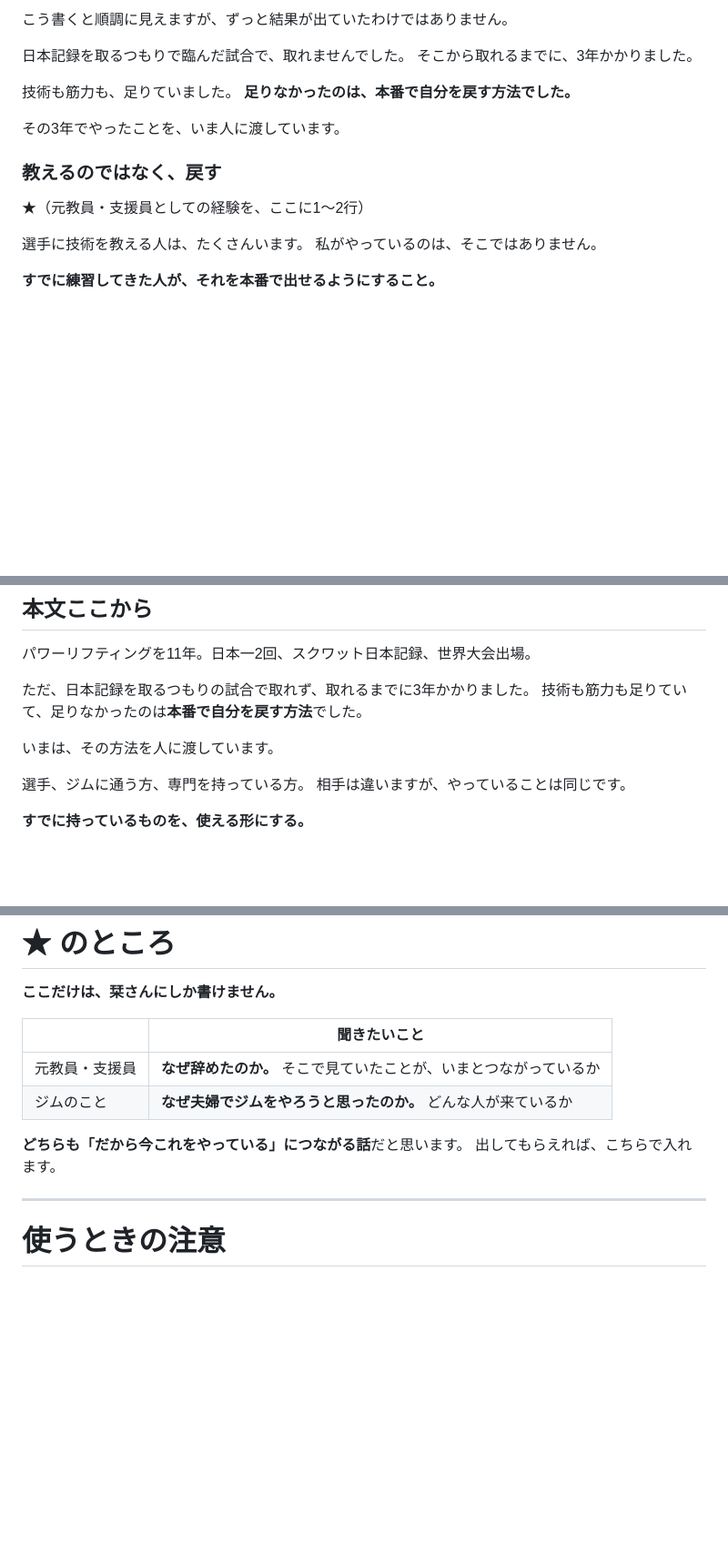
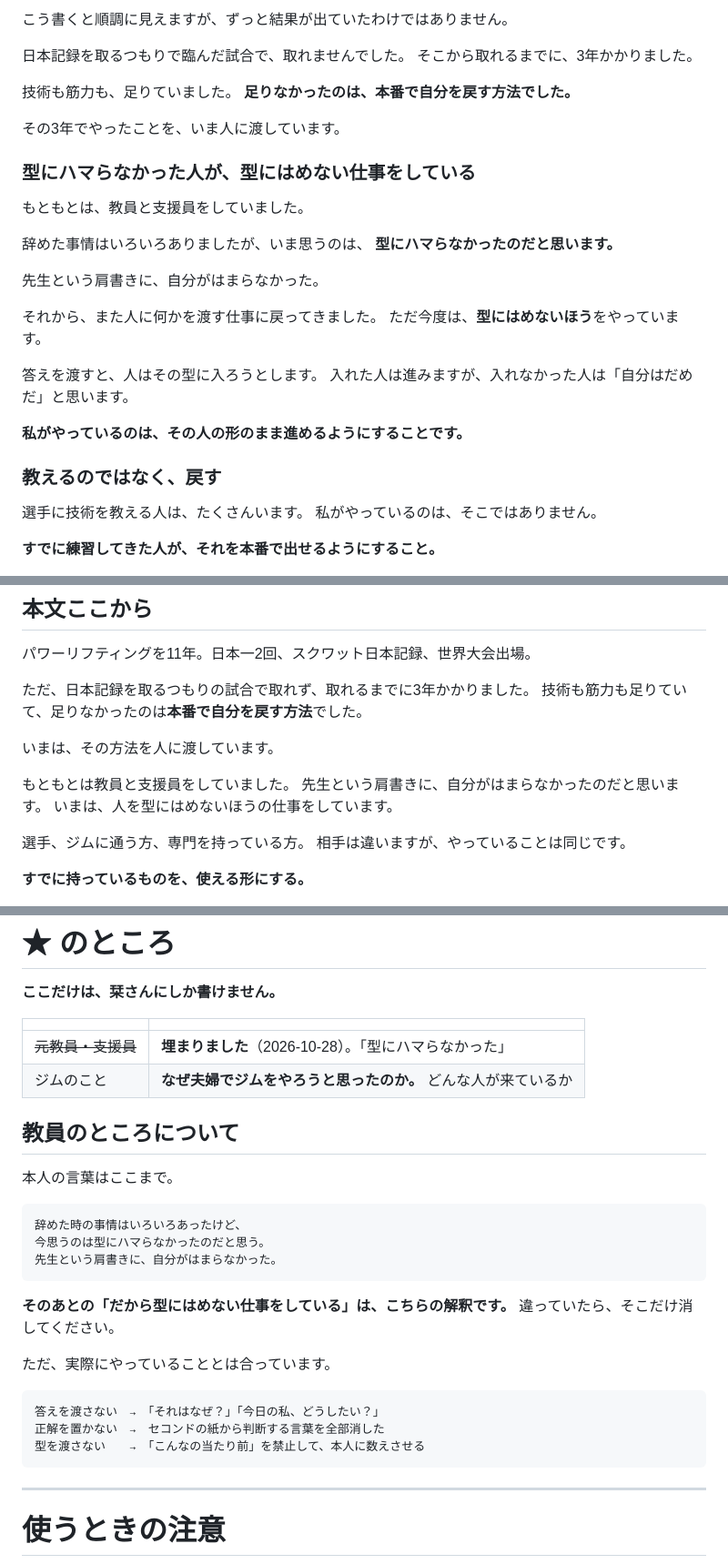
Before and after one commit to shiori0823/shiorin-trainer, a Markdown page: profile/story.md, 3 parts joined by grey strips. Shown at 91% size. Rendered like a GitHub page; blank space fills up the shorter version.

Commit message:
教員を辞めた理由を文章に入れる
「型にハマらなかった」「先生という肩書きに自分がはまらなかった」。
本人の言葉はそこまでで、「だから型にはめない仕事をしている」は
解釈であることを明記した。短い版にも1段落入れた。

Co-Authored-By: Claude Opus 5 <noreply@anthropic.com>
Claude-Session: https://claude.ai/code/session_01MJ8sU5hpwfofQFKTxCfeKW

````diff
--- a/profile/story.md
+++ b/profile/story.md
@@ -28,9 +28,24 @@
 
 その3年でやったことを、いま人に渡しています。
 
+### 型にハマらなかった人が、型にはめない仕事をしている
+
+もともとは、教員と支援員をしていました。
+
+辞めた事情はいろいろありましたが、いま思うのは、
+**型にハマらなかったのだと思います。**
+
+先生という肩書きに、自分がはまらなかった。
+
+それから、また人に何かを渡す仕事に戻ってきました。
+ただ今度は、**型にはめないほう**をやっています。
+
+答えを渡すと、人はその型に入ろうとします。
+入れた人は進みますが、入れなかった人は「自分はだめだ」と思います。
+
+**私がやっているのは、その人の形のまま進めるようにすることです。**
+
 ### 教えるのではなく、戻す
-
-★（元教員・支援員としての経験を、ここに1〜2行）
 
 選手に技術を教える人は、たくさんいます。
 私がやっているのは、そこではありません。
@@ -130,6 +145,10 @@
 
 いまは、その方法を人に渡しています。
 
+もともとは教員と支援員をしていました。
+先生という肩書きに、自分がはまらなかったのだと思います。
+いまは、人を型にはめないほうの仕事をしています。
+
 選手、ジムに通う方、専門を持っている方。
 相手は違いますが、やっていることは同じです。
 
@@ -157,13 +176,31 @@
 
 **ここだけは、栞さんにしか書けません。**
 
-| | 聞きたいこと |
+| | |
 |---|---|
-| 元教員・支援員 | **なぜ辞めたのか。** そこで見ていたことが、いまとつながっているか |
+| ~~元教員・支援員~~ | **埋まりました**（2026-10-28）。「型にハマらなかった」 |
 | ジムのこと | **なぜ夫婦でジムをやろうと思ったのか。** どんな人が来ているか |
 
-**どちらも「だから今これをやっている」につながる話**だと思います。
-出してもらえれば、こちらで入れます。
+## 教員のところについて
+
+本人の言葉はここまで。
+
+```
+辞めた時の事情はいろいろあったけど、
+今思うのは型にハマらなかったのだと思う。
+先生という肩書きに、自分がはまらなかった。
+```
+
+**そのあとの「だから型にはめない仕事をしている」は、こちらの解釈です。**
+違っていたら、そこだけ消してください。
+
+ただ、実際にやっていることとは合っています。
+
+```
+答えを渡さない　→　「それはなぜ？」「今日の私、どうしたい？」
+正解を置かない　→　セコンドの紙から判断する言葉を全部消した
+型を渡さない　　→　「こんなの当たり前」を禁止して、本人に数えさせる
+```
 
 ---
 
````
